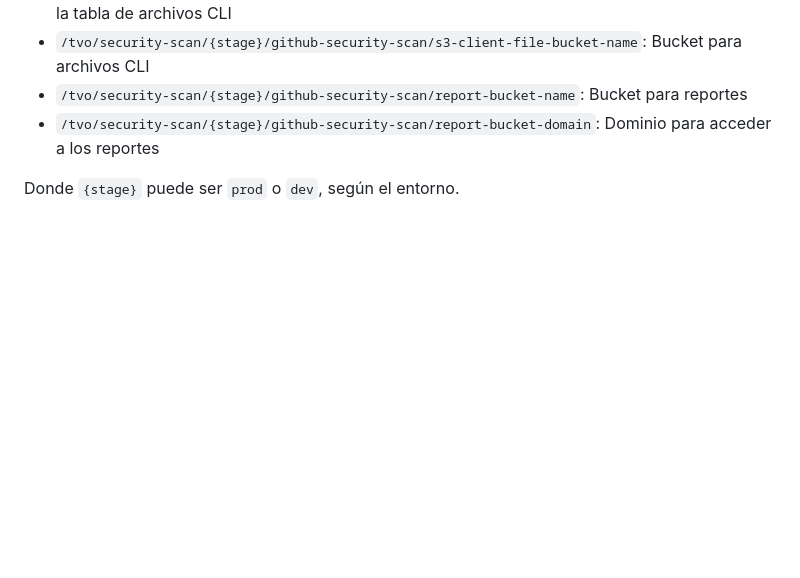
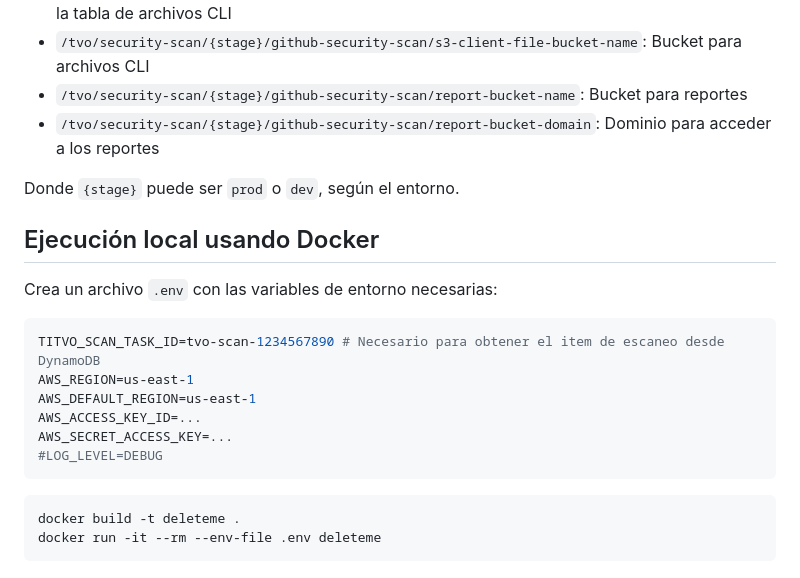
Before and after one commit to KaribuLab/titvo-security-scan, a Markdown page: README.md, the part around the change. Rendered like a GitHub page; blank space fills up the shorter version.

````diff
--- a/README.md
+++ b/README.md
@@ -144,3 +144,21 @@ El proyecto permite una gran flexibilidad a través de la configuración en Para
 - `/tvo/security-scan/{stage}/github-security-scan/report-bucket-domain`: Dominio para acceder a los reportes
 
 Donde `{stage}` puede ser `prod` o `dev`, según el entorno.
+
+## Ejecución local usando Docker
+
+Crea un archivo `.env` con las variables de entorno necesarias:
+
+```bash
+TITVO_SCAN_TASK_ID=tvo-scan-1234567890 # Necesario para obtener el item de escaneo desde DynamoDB
+AWS_REGION=us-east-1
+AWS_DEFAULT_REGION=us-east-1
+AWS_ACCESS_KEY_ID=...
+AWS_SECRET_ACCESS_KEY=...
+#LOG_LEVEL=DEBUG
+```
+
+```bash
+docker build -t deleteme .
+docker run -it --rm --env-file .env deleteme
+```
````
Also changed, not shown: AWS-DEPLOYMENT.md (deleted, +0 -137 lines).
